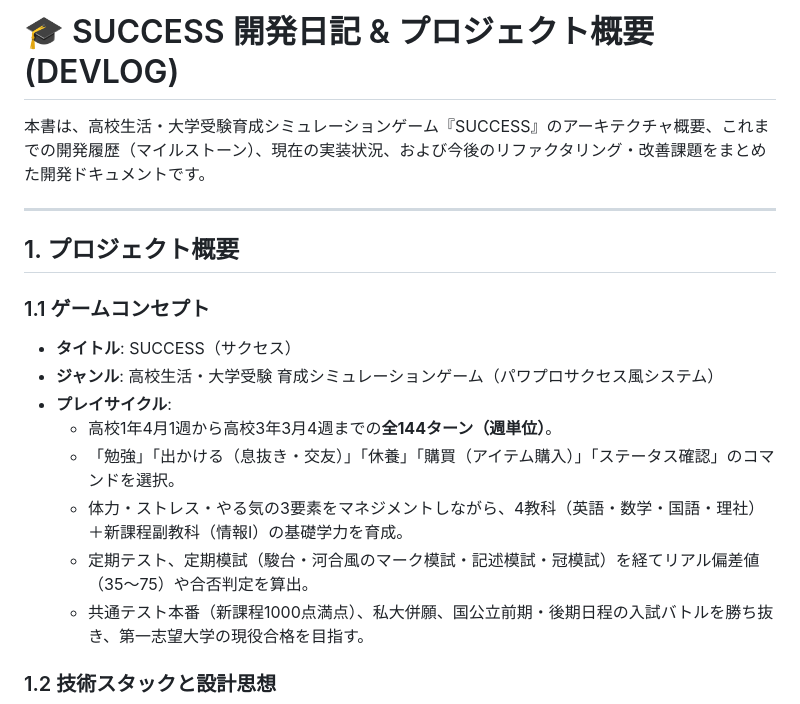
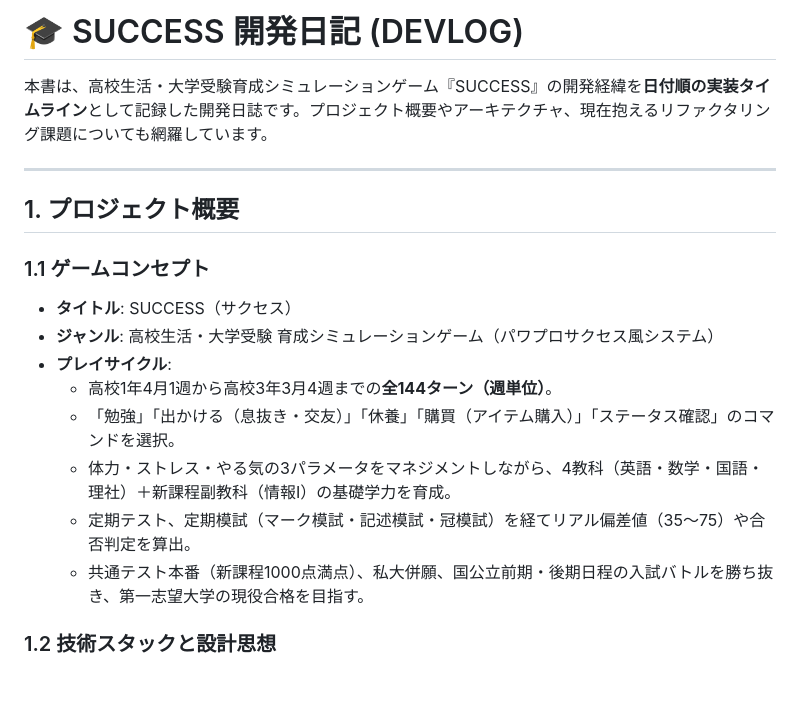
Before and after one commit to koeita/SUCCESS, a Markdown page: DEVLOG.md, the part around one of its changes. Drawn GitHub-style; blank space fills up the shorter version.

Commit message:
docs: DEVLOG.md を日付別タイムライン形式の実装履歴に刷新

```diff
--- a/DEVLOG.md
+++ b/DEVLOG.md
@@ -1,6 +1,6 @@
-# 🎓 SUCCESS 開発日記 & プロジェクト概要 (DEVLOG)
+# 🎓 SUCCESS 開発日記 (DEVLOG)
 
-本書は、高校生活・大学受験育成シミュレーションゲーム『SUCCESS』のアーキテクチャ概要、これまでの開発履歴（マイルストーン）、現在の実装状況、および今後のリファクタリング・改善課題をまとめた開発ドキュメントです。
+本書は、高校生活・大学受験育成シミュレーションゲーム『SUCCESS』の開発経緯を**日付順の実装タイムライン**として記録した開発日誌です。プロジェクト概要やアーキテクチャ、現在抱えるリファクタリング課題についても網羅しています。
 
 ---
 
@@ -12,8 +12,8 @@
 - **プレイサイクル**:
   - 高校1年4月1週から高校3年3月4週までの**全144ターン（週単位）**。
   - 「勉強」「出かける（息抜き・交友）」「休養」「購買（アイテム購入）」「ステータス確認」のコマンドを選択。
-  - 体力・ストレス・やる気の3要素をマネジメントしながら、4教科（英語・数学・国語・理社）＋新課程副教科（情報I）の基礎学力を育成。
-  - 定期テスト、定期模試（駿台・河合風のマーク模試・記述模試・冠模試）を経てリアル偏差値（35〜75）や合否判定を算出。
+  - 体力・ストレス・やる気の3パラメータをマネジメントしながら、4教科（英語・数学・国語・理社）＋新課程副教科（情報I）の基礎学力を育成。
+  - 定期テスト、定期模試（マーク模試・記述模試・冠模試）を経てリアル偏差値（35〜75）や合否判定を算出。
   - 共通テスト本番（新課程1000点満点）、私大併願、国公立前期・後期日程の入試バトルを勝ち抜き、第一志望大学の現役合格を目指す。
 
 ### 1.2 技術スタックと設計思想
```
Also changed, not shown: other parts of DEVLOG.md (+82 -39 lines).
